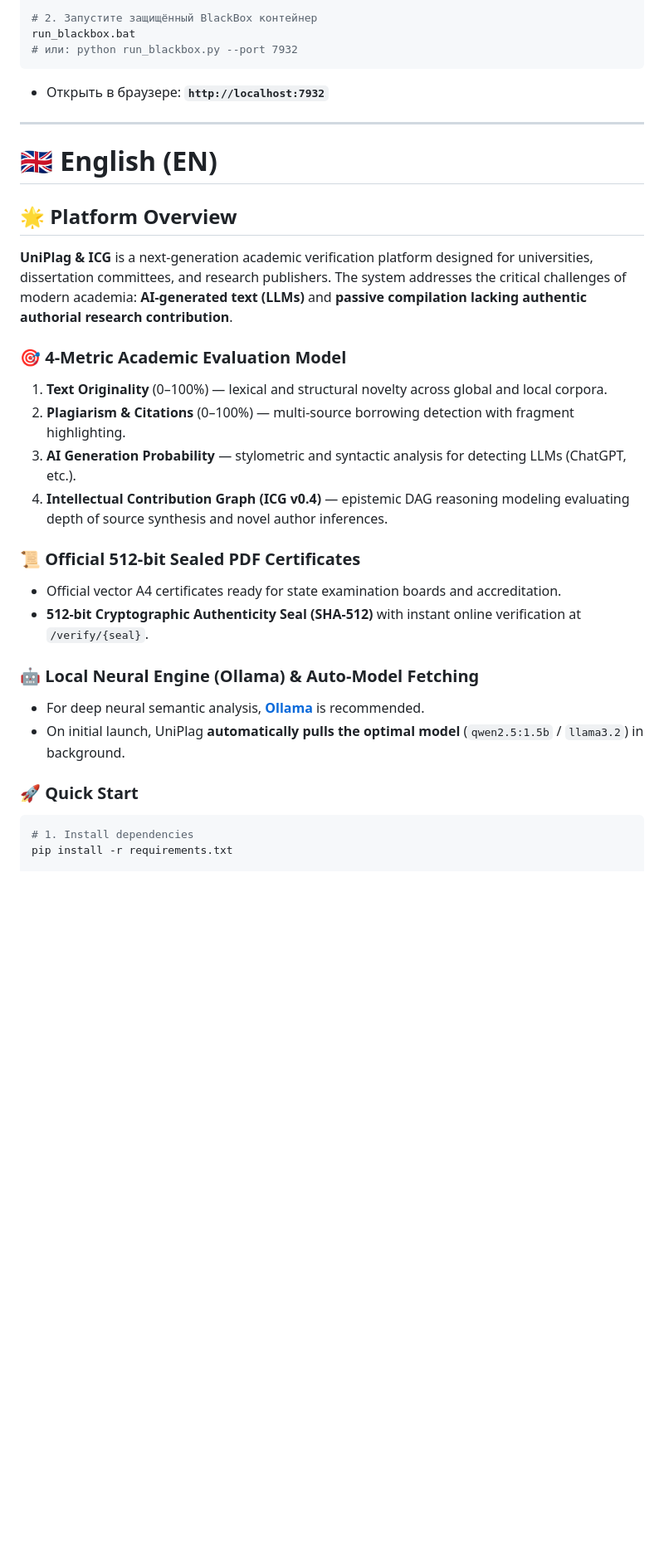
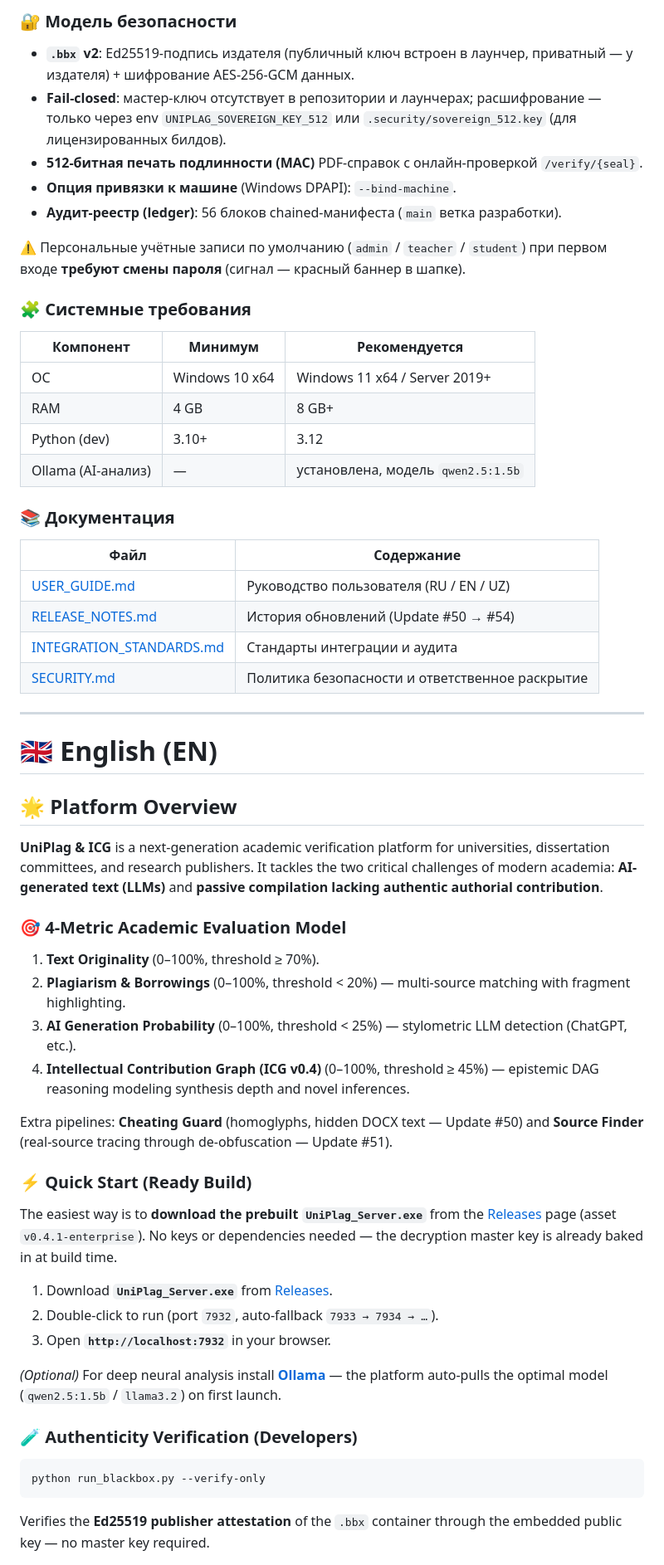
Before and after one commit to TrueImmortal82/UniPlag, a Markdown page: README.md, the part around one of its changes. Shown at 83% size. Drawn GitHub-style; blank space fills up the shorter version.

````diff
--- a/README.md
+++ b/README.md
@@ -41,33 +46,57 @@ pip install -r requirements.txt
 
-# 2. Запустите защищённый BlackBox контейнер
-run_blackbox.bat
-# или: python run_blackbox.py --port 7932
-```
-* Открыть в браузере: **`http://localhost:7932`**
+### 🔐 Модель безопасности
+- **`.bbx` v2**: Ed25519-подпись издателя (публичный ключ встроен в лаунчер, приватный — у издателя) + шифрование AES-256-GCM данных.
+- **Fail-closed**: мастер-ключ отсутствует в репозитории и лаунчерах; расшифрование — только через env `UNIPLAG_SOVEREIGN_KEY_512` или `.security/sovereign_512.key` (для лицензированных билдов).
+- **512-битная печать подлинности (MAC)** PDF-справок с онлайн-проверкой `/verify/{seal}`.
+- **Опция привязки к машине** (Windows DPAPI): `--bind-machine`.
+- **Аудит-реестр (ledger)**: 56 блоков chained-манифеста (<code>main</code> ветка разработки).
+
+⚠️ Персональные учётные записи по умолчанию (`admin` / `teacher` / `student`) при первом входе **требуют смены пароля** (сигнал — красный баннер в шапке).
+
+### 🧩 Системные требования
+| Компонент | Минимум | Рекомендуется |
+|---|---|---|
+| ОС | Windows 10 x64 | Windows 11 x64 / Server 2019+ |
+| RAM | 4 GB | 8 GB+ |
+| Python (dev) | 3.10+ | 3.12 |
+| Ollama (AI-анализ) | — | установлена, модель `qwen2.5:1.5b` |
+
+### 📚 Документация
+| Файл | Содержание |
+|---|---|
+| [USER_GUIDE.md](USER_GUIDE.md) | Руководство пользователя (RU / EN / UZ) |
+| [RELEASE_NOTES.md](RELEASE_NOTES.md) | История обновлений (Update #50 → #54) |
+| [INTEGRATION_STANDARDS.md](INTEGRATION_STANDARDS.md) | Стандарты интеграции и аудита |
+| [SECURITY.md](SECURITY.md) | Политика безопасности и ответственное раскрытие |
 
 ---
 
 # 🇬🇧 English (EN)
 
 ## 🌟 Platform Overview
-**UniPlag & ICG** is a next-generation academic verification platform designed for universities, dissertation committees, and research publishers. The system addresses the critical challenges of modern academia: **AI-generated text (LLMs)** and **passive compilation lacking authentic authorial research contribution**.
+
+**UniPlag & ICG** is a next-generation academic verification platform for universities, dissertation committees, and research publishers. It tackles the two critical challenges of modern academia: **AI-generated text (LLMs)** and **passive compilation lacking authentic authorial contribution**.
 
 ### 🎯 4-Metric Academic Evaluation Model
-1. **Text Originality** (0–100%) — lexical and structural novelty across global and local corpora.
-2. **Plagiarism & Citations** (0–100%) — multi-source borrowing detection with fragment highlighting.
-3. **AI Generation Probability** — stylometric and syntactic analysis for detecting LLMs (ChatGPT, etc.).
-4. **Intellectual Contribution Graph (ICG v0.4)** — epistemic DAG reasoning modeling evaluating depth of source synthesis and novel author inferences.
+1. **Text Originality** (0–100%, threshold ≥ 70%).
+2. **Plagiarism & Borrowings** (0–100%, threshold < 20%) — multi-source matching with fragment highlighting.
+3. **AI Generation Probability** (0–100%, threshold < 25%) — stylometric LLM detection (ChatGPT, etc.).
+4. **Intellectual Contribution Graph (ICG v0.4)** (0–100%, threshold ≥ 45%) — epistemic DAG reasoning modeling synthesis depth and novel inferences.
 
-### 📜 Official 512-bit Sealed PDF Certificates
-* Official vector A4 certificates ready for state examination boards and accreditation.
-* **512-bit Cryptographic Authenticity Seal (SHA-512)** with instant online verification at `/verify/{seal}`.
+Extra pipelines: **Cheating Guard** (homoglyphs, hidden DOCX text — Update #50) and **Source Finder** (real-source tracing through de-obfuscation — Update #51).
 
-### 🤖 Local Neural Engine (Ollama) & Auto-Model Fetching
-* For deep neural semantic analysis, [**Ollama**](https://ollama.com) is recommended.
-* On initial launch, UniPlag **automatically pulls the optimal model** (`qwen2.5:1.5b` / `llama3.2`) in background.
+### ⚡ Quick Start (Ready Build)
+The easiest way is to **download the prebuilt `UniPlag_Server.exe`** from the [Releases](https://github.com/TrueImmortal82/UniPlag/releases) page (asset `v0.4.1-enterprise`). No keys or dependencies needed — the decryption master key is already baked in at build time.
 
-### 🚀 Quick Start
+1. Download **`UniPlag_Server.exe`** from [Releases](https://github.com/TrueImmortal82/UniPlag/releases/latest).
+2. Double-click to run (port `7932`, auto-fallback `7933 → 7934 → …`).
+3. Open **`http://localhost:7932`** in your browser.
+
+*(Optional)* For deep neural analysis install [**Ollama**](https://ollama.com) — the platform auto-pulls the optimal model (`qwen2.5:1.5b` / `llama3.2`) on first launch.
+
+### 🧪 Authenticity Verification (Developers)
 ```bash
-# 1. Install dependencies
-pip install -r requirements.txt
+python run_blackbox.py --verify-only
+```
+Verifies the **Ed25519 publisher attestation** of the `.bbx` container through the embedded public key — no master key required.
 
````
Also changed, not shown: other parts of README.md (+83 -57 lines), SECURITY.md (added, +49 -0 lines).
